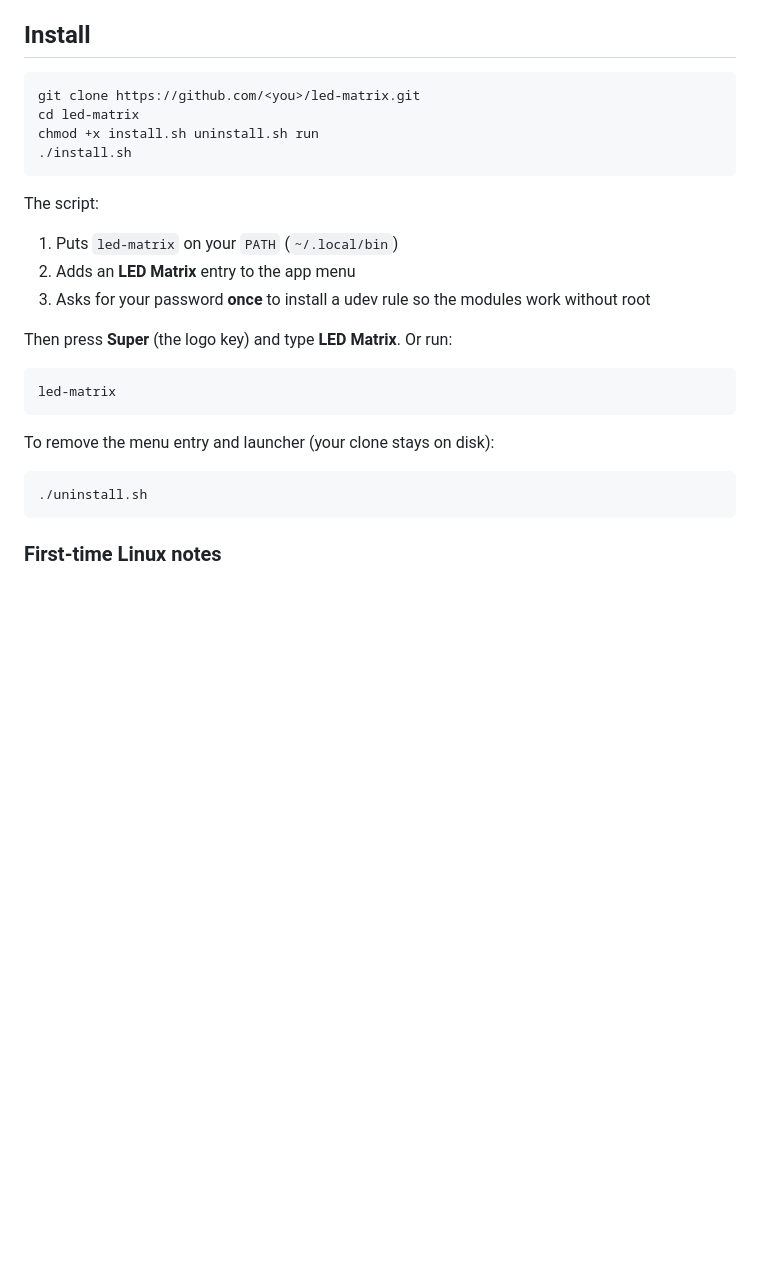
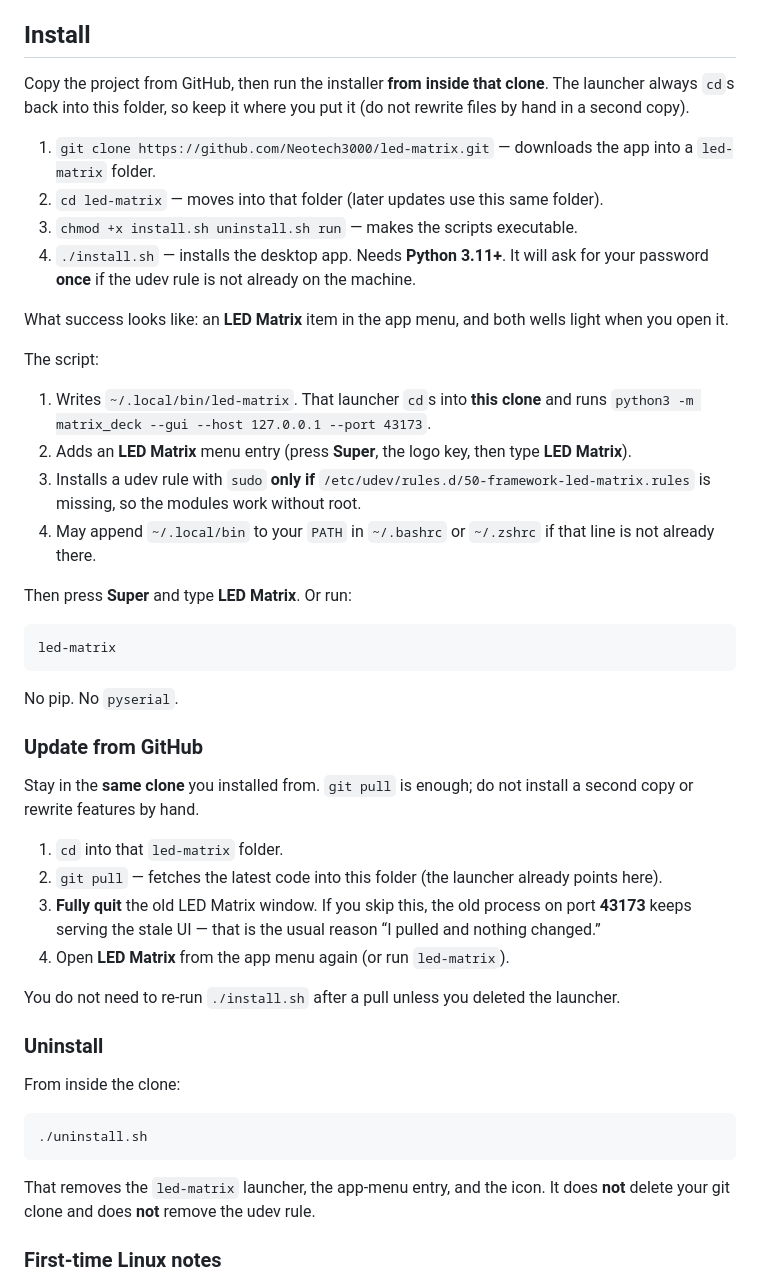
Before and after one commit to Neotech3000/led-matrix, a Markdown page: README.md, the part around the change. Rendered like a GitHub page; blank space fills up the shorter version.

Commit message:
Clarify GitHub clone, install, and git-pull update steps
Co-authored-by: ee.adjahoe <ee.adjahoe@gmail.com>

````diff
--- a/README.md
+++ b/README.md
@@ -15,30 +15,50 @@ Not an official Framework Computer product. MIT licensed.
 
 ## Install
 
-```bash
-git clone https://github.com/<you>/led-matrix.git
-cd led-matrix
-chmod +x install.sh uninstall.sh run
-./install.sh
-```
+Copy the project from GitHub, then run the installer **from inside that clone**. The launcher always `cd`s back into this folder, so keep it where you put it (do not rewrite files by hand in a second copy).
+
+1. `git clone https://github.com/Neotech3000/led-matrix.git` — downloads the app into a `led-matrix` folder.
+2. `cd led-matrix` — moves into that folder (later updates use this same folder).
+3. `chmod +x install.sh uninstall.sh run` — makes the scripts executable.
+4. `./install.sh` — installs the desktop app. Needs **Python 3.11+**. It will ask for your password **once** if the udev rule is not already on the machine.
+
+What success looks like: an **LED Matrix** item in the app menu, and both wells light when you open it.
 
 The script:
 
-1. Puts `led-matrix` on your `PATH` (`~/.local/bin`)
-2. Adds an **LED Matrix** entry to the app menu
-3. Asks for your password **once** to install a udev rule so the modules work without root
+1. Writes `~/.local/bin/led-matrix`. That launcher `cd`s into **this clone** and runs `python3 -m matrix_deck --gui --host 127.0.0.1 --port 43173`.
+2. Adds an **LED Matrix** menu entry (press **Super**, the logo key, then type **LED Matrix**).
+3. Installs a udev rule with `sudo` **only if** `/etc/udev/rules.d/50-framework-led-matrix.rules` is missing, so the modules work without root.
+4. May append `~/.local/bin` to your `PATH` in `~/.bashrc` or `~/.zshrc` if that line is not already there.
 
-Then press **Super** (the logo key) and type **LED Matrix**. Or run:
+Then press **Super** and type **LED Matrix**. Or run:
 
 ```bash
 led-matrix
 ```
 
-To remove the menu entry and launcher (your clone stays on disk):
+No pip. No `pyserial`.
+
+### Update from GitHub
+
+Stay in the **same clone** you installed from. `git pull` is enough; do not install a second copy or rewrite features by hand.
+
+1. `cd` into that `led-matrix` folder.
+2. `git pull` — fetches the latest code into this folder (the launcher already points here).
+3. **Fully quit** the old LED Matrix window. If you skip this, the old process on port **43173** keeps serving the stale UI — that is the usual reason “I pulled and nothing changed.”
+4. Open **LED Matrix** from the app menu again (or run `led-matrix`).
+
+You do not need to re-run `./install.sh` after a pull unless you deleted the launcher.
+
+### Uninstall
+
+From inside the clone:
 
 ```bash
 ./uninstall.sh
 ```
+
+That removes the `led-matrix` launcher, the app-menu entry, and the icon. It does **not** delete your git clone and does **not** remove the udev rule.
 
 ### First-time Linux notes
 
````
